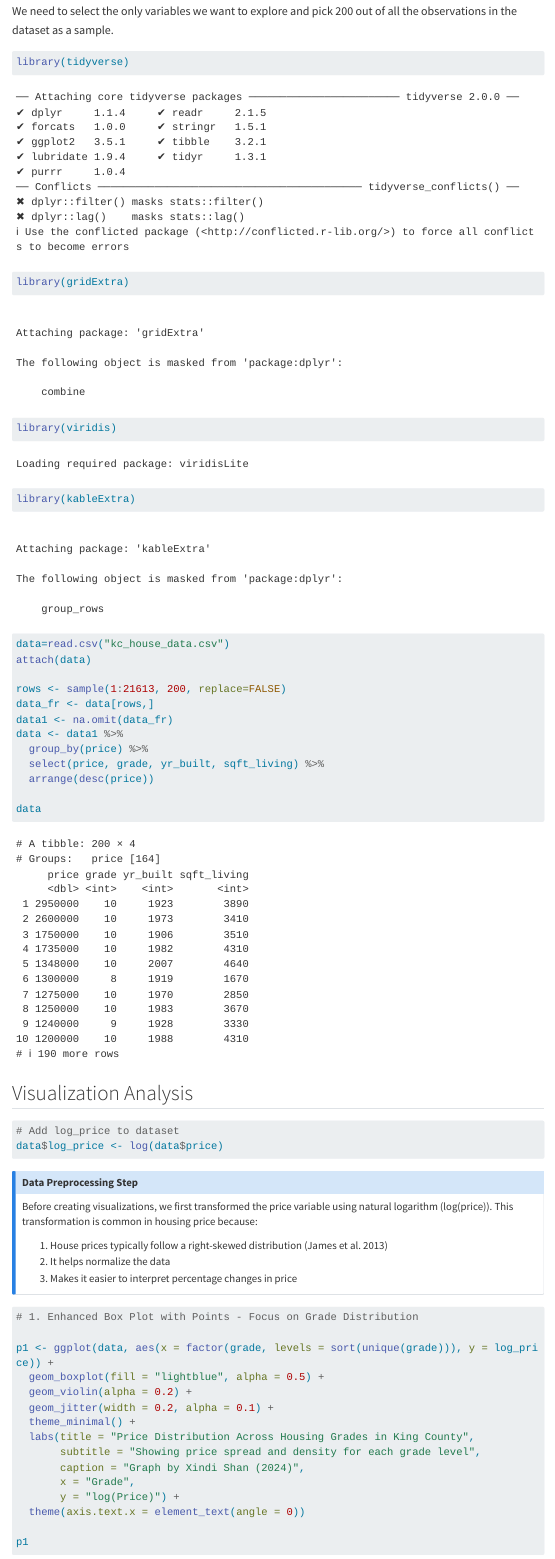
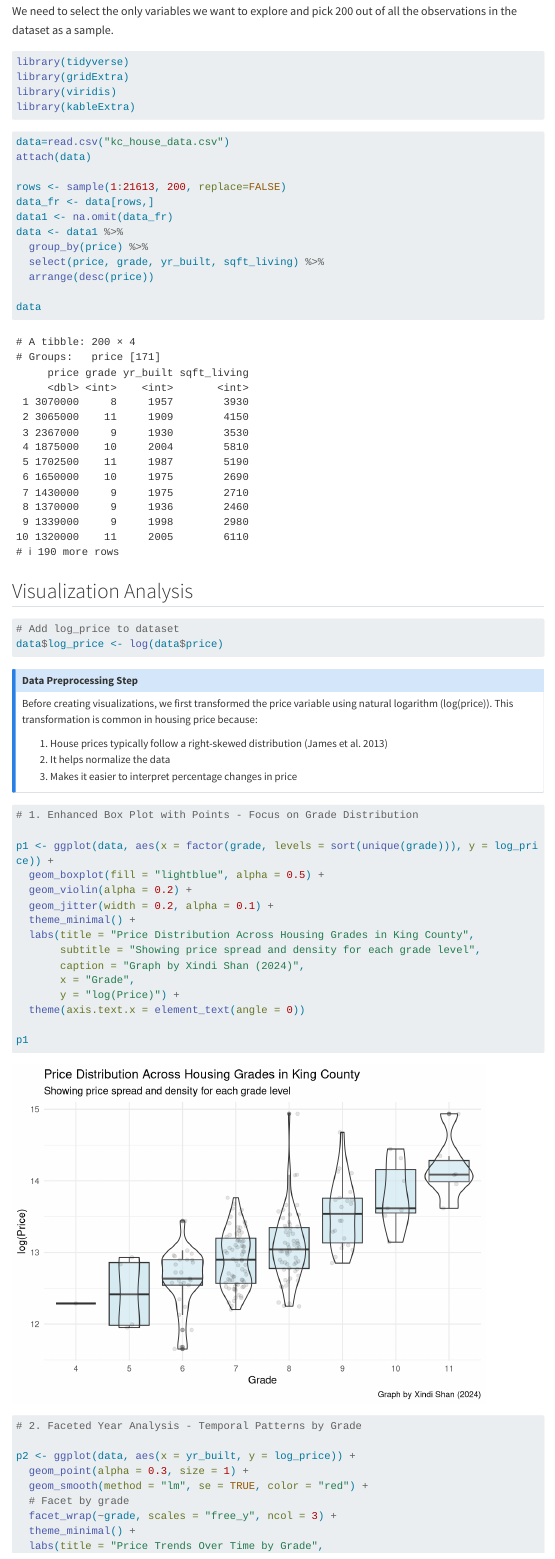
Before and after one commit to XindiShan/biostat777-intro-Xindi-Shan, a Quarto document (analysis.qmd): the page in a window 1100 px wide, from 1310 px down. Rendered offline with R 4.5, knitr and Pandoc in place of Quarto, with nearby package versions; code that draws random numbers runs with fixed seeds of ours; menus at the side of the page are left out; long lines of code are wrapped.

Commit message:
final modification

````diff
--- a/analysis.qmd
+++ b/analysis.qmd
@@ -43,11 +43,15 @@ The variables used in our analysis are defined as follows:
 ## Data Wrangling
 We need to select the only variables we want to explore and pick 200 out of all the observations in the dataset as a sample.
 ```{r}
+#| results: hide
+#| warning: FALSE
 library(tidyverse)
 library(gridExtra)
 library(viridis)
 library(kableExtra)
+```
 
+```{r}
 data=read.csv("kc_house_data.csv")
 attach(data)
 
@@ -82,6 +86,7 @@ This transformation is common in housing price because:
 
 
 ```{r}
+#| warning: FALSE
 # 1. Enhanced Box Plot with Points - Focus on Grade Distribution
 
 p1 <- ggplot(data, aes(x = factor(grade, levels = sort(unique(grade))), y = log_price)) +
````
Also changed, not shown: docs/search.json, analysis.qmd (1 more changed lines), 6 other files.
